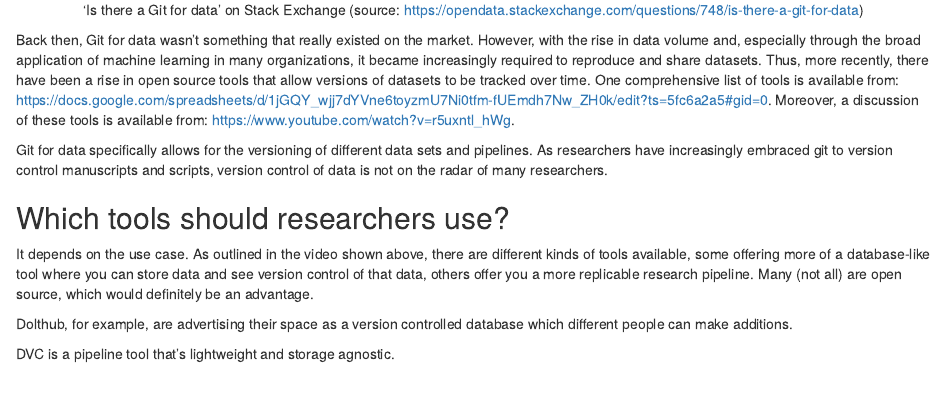
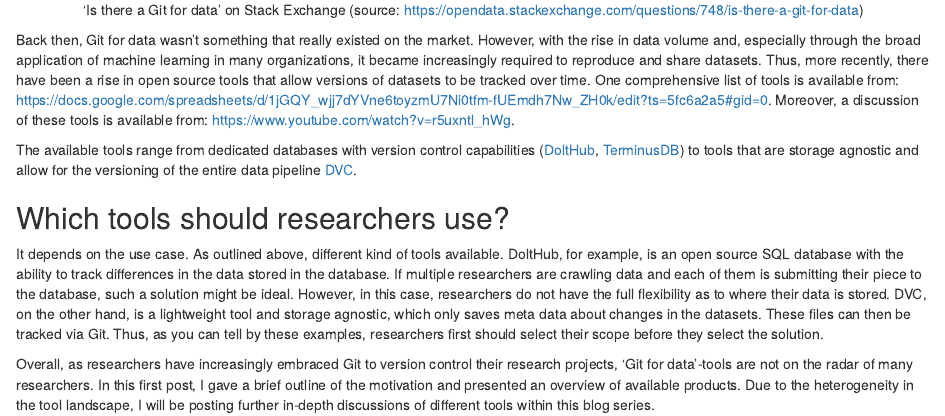
Before and after one commit to florianpethig/datavc, an R Markdown document (index.Rmd): the page in a window 1100 px wide, from 1020 px down. The pictures show the output file index.html that the author committed with the source, opened offline.

Commit message:
updated blog post and readme file

```diff
--- a/index.Rmd
+++ b/index.Rmd
@@ -23,12 +23,10 @@ knitr::include_graphics("figures/git_for_data.png")
 
 Back then, Git for data wasn't something that really existed on the market. However, with the rise in data volume and, especially through the broad application of machine learning in many organizations, it became increasingly required to reproduce and share datasets. Thus, more recently, there have been a rise in open source tools that allow versions of datasets to be tracked over time. One comprehensive list of tools is available from: [https://docs.google.com/spreadsheets/d/1jGQY_wjj7dYVne6toyzmU7Ni0tfm-fUEmdh7Nw_ZH0k/edit?ts=5fc6a2a5#gid=0](https://docs.google.com/spreadsheets/d/1jGQY_wjj7dYVne6toyzmU7Ni0tfm-fUEmdh7Nw_ZH0k/edit?ts=5fc6a2a5#gid=0). Moreover, a discussion of these tools is available from: [https://www.youtube.com/watch?v=r5uxntl_hWg](https://www.youtube.com/watch?v=r5uxntl_hWg).
 
-Git for data specifically allows for the versioning of different data sets and pipelines. As researchers have increasingly embraced git to version control manuscripts and scripts, version control of data is not on the radar of many researchers.
+The available tools range from dedicated databases with version control capabilities ([DoltHub](https://github.com/dolthub/dolt), [TerminusDB](https://github.com/terminusdb/terminusdb)) to tools that are storage agnostic and allow for the versioning of the entire data pipeline [DVC](https://github.com/iterative/dvc).
 
 ## Which tools should researchers use?
 
-It depends on the use case. As outlined in the video shown above, there are different kinds of tools available, some offering more of a database-like tool where you can store data and see version control of that data, others offer you a more replicable research pipeline. Many (not all) are open source, which would definitely be an advantage.
+It depends on the use case. As outlined above, different kind of tools available. DoltHub, for example, is an open source SQL database with the ability to track differences in the data stored in the database. If multiple researchers are crawling data and each of them is submitting their piece to the database, such a solution might be ideal. However, in this case, researchers do not have the full flexibility as to where their data is stored. DVC, on the other hand, is a lightweight tool and storage agnostic, which only saves meta data about changes in the datasets. These files can then be tracked via Git. Thus, as you can tell by these examples, researchers first should select their scope before they select the solution.
 
-Dolthub, for example, are advertising their space as a version controlled database which different people can make additions.
-
-DVC is a pipeline tool that’s lightweight and storage agnostic.
+Overall, as researchers have increasingly embraced Git to version control their research projects, 'Git for data'-tools are not on the radar of many researchers. In this first post, I gave a brief outline of the motivation and presented an overview of available products. Due to the heterogeneity in the tool landscape, I will be posting further in-depth discussions of different tools within this blog series.
```
Also changed, not shown: README.md, index.html.
